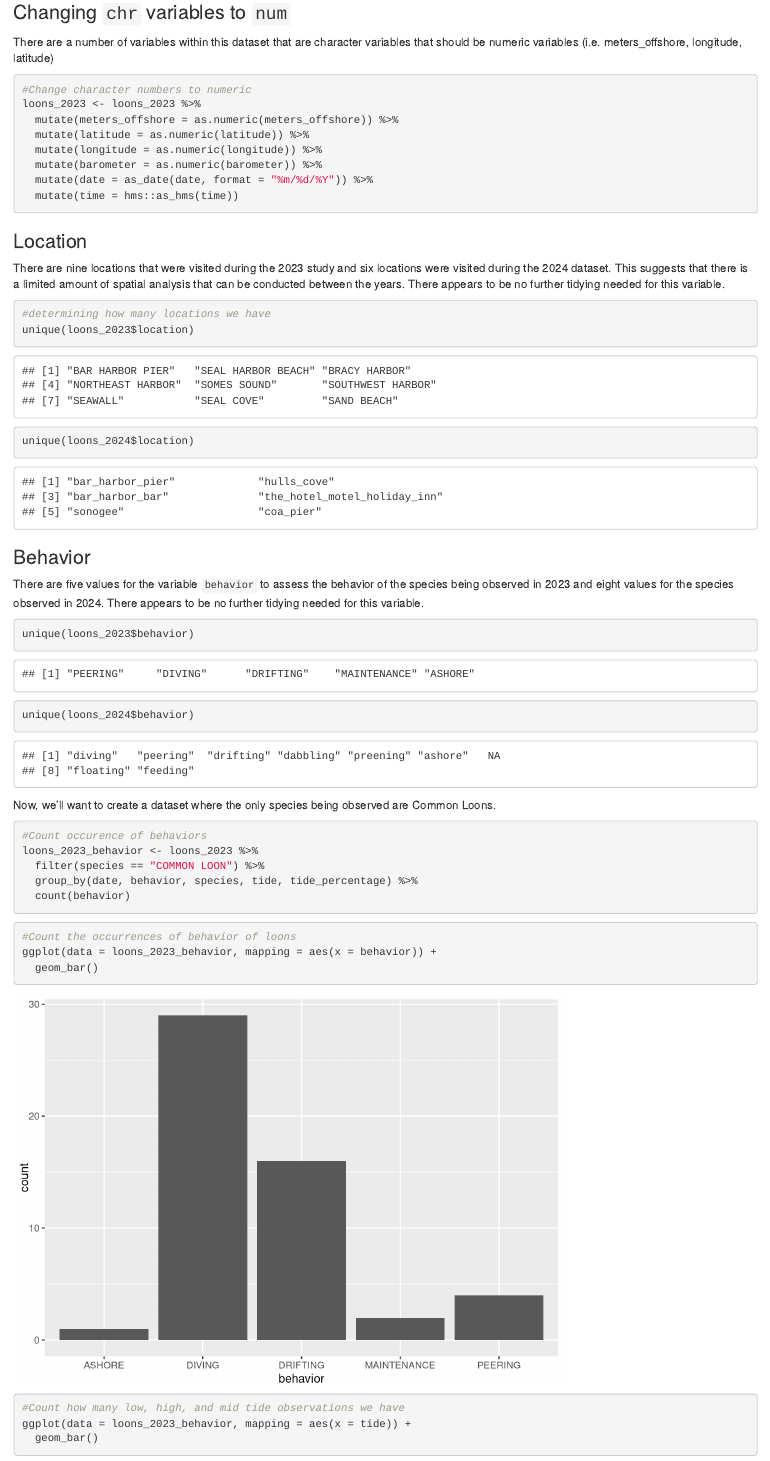
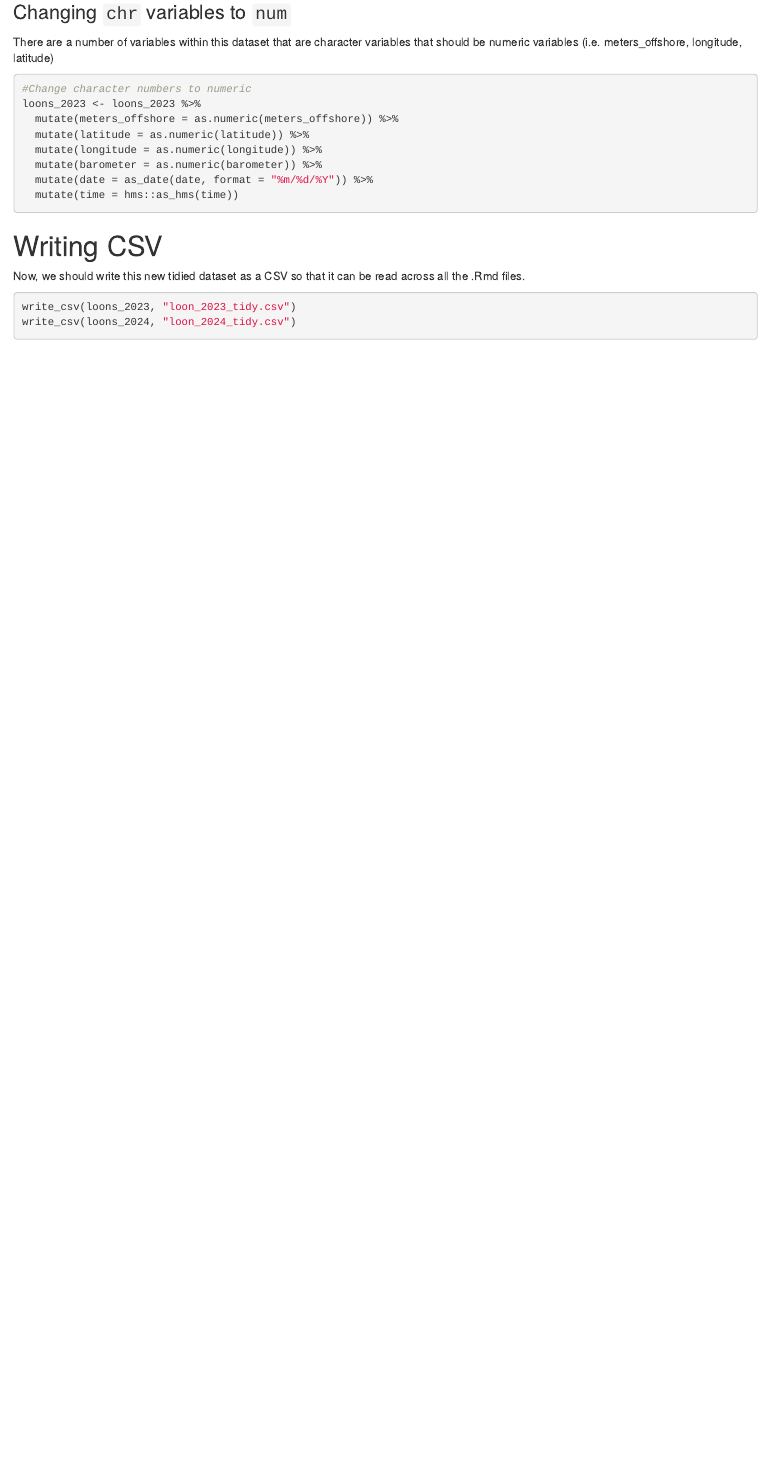
Before and after one commit to autumnpauly/commonloon, an R Markdown document (datatidying.Rmd): the page in a window 1100 px wide, from 1660 px down before the commit and from 1370 px down after it, so that both start at the same text. Rendered offline with R 4.5, knitr and Pandoc, with nearby package versions.

Commit message:
removed graphs from data tidying file

````diff
--- a/datatidying.Rmd
+++ b/datatidying.Rmd
@@ -85,46 +81,6 @@ loons_2023 <- loons_2023 %>%
   mutate(time = hms::as_hms(time))
 ```
 
-
-### Location
-
-There are nine locations that were visited during the 2023 study and six locations were visited during the 2024 dataset. This suggests that there is a limited amount of spatial analysis that can be conducted between the years. There appears to be no further tidying needed for this variable.
-
-```{r location-tidying, warning=FALSE}
-#determining how many locations we have
-unique(loons_2023$location)
-unique(loons_2024$location)
-```
-
-### Behavior
-
-There are five values for the variable `behavior` to assess the behavior of the species being observed in 2023 and eight values for the species observed in 2024. There appears to be no further tidying needed for this variable.
-
-```{r}
-unique(loons_2023$behavior)
-unique(loons_2024$behavior)
-```
-
-Now, we'll want to create a dataset where the only species being observed are Common Loons.
-
-```{r behavior-tidying}
-#Count occurence of behaviors
-loons_2023_behavior <- loons_2023 %>%
-  filter(species == "COMMON LOON") %>%
-  group_by(date, behavior, species, tide, tide_percentage) %>%
-  count(behavior)
-```
-
-```{r}
-#Count the occurrences of behavior of loons
-ggplot(data = loons_2023_behavior, mapping = aes(x = behavior)) +
-  geom_bar()
-
-#Count how many low, high, and mid tide observations we have
-ggplot(data = loons_2023_behavior, mapping = aes(x = tide)) +
-  geom_bar()
-```
-
 # Writing CSV
 
 Now, we should write this new tidied dataset as a CSV so that it can be read across all the .Rmd files.
````
Also changed, not shown: datatidying.html, datatidying.Rmd (4 more changed lines).
